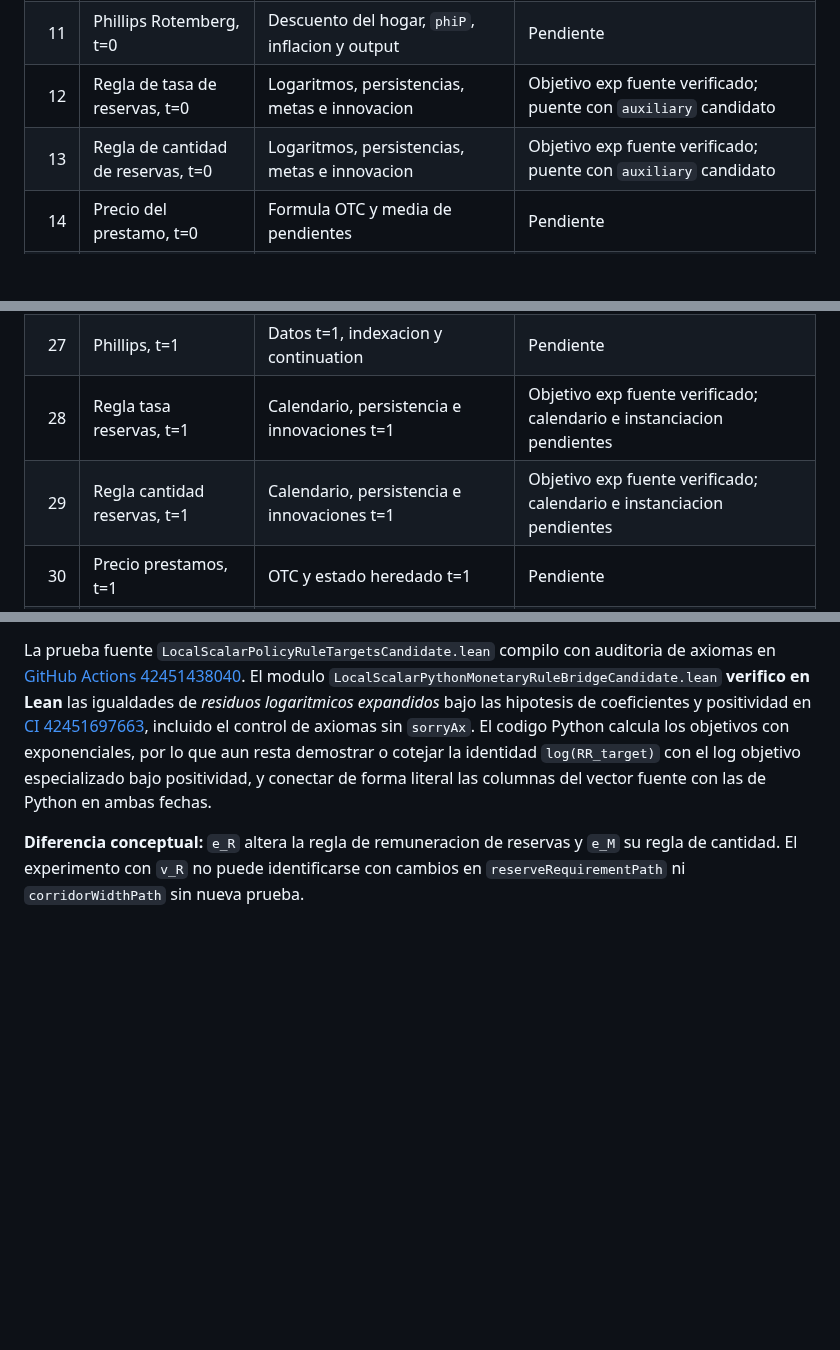
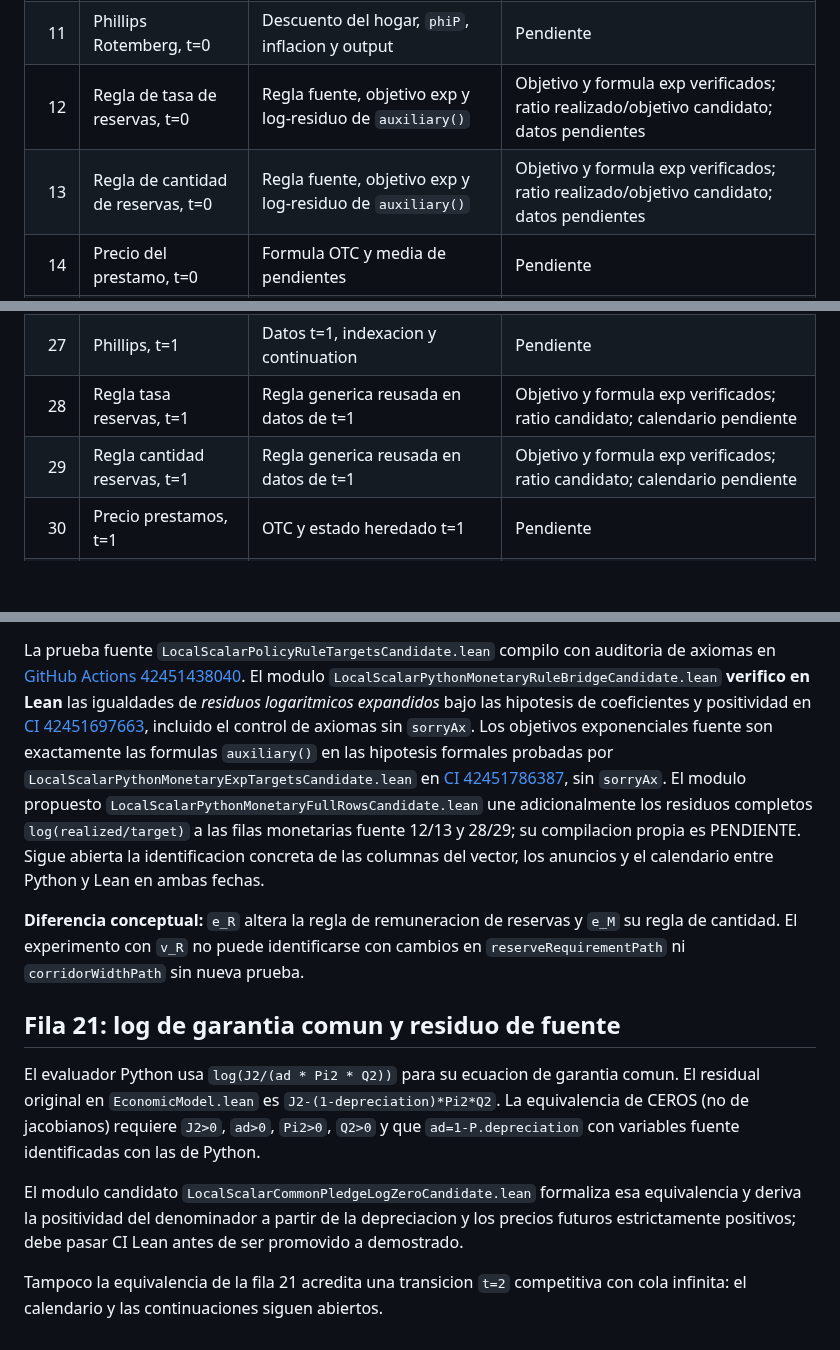
Before and after one commit to alejandroventuraventurameza-tech/ai-project, a Markdown page: docs/INVENTARIO_34_FUENTE_PYTHON.md, 3 parts joined by grey strips. Rendered like a GitHub page; blank space fills up the shorter version.

Commit message:
docs(proofs): close verified monetary exp targets; track full ratios and date-one common pledge as candidates

```diff
--- a/docs/INVENTARIO_34_FUENTE_PYTHON.md
+++ b/docs/INVENTARIO_34_FUENTE_PYTHON.md
@@ -24,8 +24,8 @@ parametros concretos de Python.
 | 9 | Oferta de trabajo, t=0 | Equivalencia log/niveles; `sigmaW=phi=1` | Lema Lean verificado; instancia y dominio pendientes |
 | 10 | Euler de depositos del hogar, t=0 | Equivalencia log/niveles; `sigmaW=1` | Lema Lean verificado; instancia y dominio pendientes |
 | 11 | Phillips Rotemberg, t=0 | Descuento del hogar, `phiP`, inflacion y output | Pendiente |
-| 12 | Regla de tasa de reservas, t=0 | Logaritmos, persistencias, metas e innovacion | Objetivo exp fuente verificado; puente con `auxiliary` candidato |
-| 13 | Regla de cantidad de reservas, t=0 | Logaritmos, persistencias, metas e innovacion | Objetivo exp fuente verificado; puente con `auxiliary` candidato |
+| 12 | Regla de tasa de reservas, t=0 | Regla fuente, objetivo exp y log-residuo de `auxiliary()` | Objetivo y formula exp verificados; ratio realizado/objetivo candidato; datos pendientes |
+| 13 | Regla de cantidad de reservas, t=0 | Regla fuente, objetivo exp y log-residuo de `auxiliary()` | Objetivo y formula exp verificados; ratio realizado/objetivo candidato; datos pendientes |
 | 14 | Precio del prestamo, t=0 | Formula OTC y media de pendientes | Pendiente |
 | 15 | Precio del deposito, t=0 | Formula OTC, cantidad y shocks de pagos | Pendiente |
 | 16 | Balance bancario, t=0 | Ratio reservas/depositos, faces e inflacion | Pendiente |
@@ -40,8 +40,8 @@ parametros concretos de Python.
 | 25 | Oferta de trabajo, t=1 | Lema generico log/niveles para fuente `d1` | Lema Lean verificado; instancia `d1` pendiente |
 | 26 | Euler del hogar, t=1 | Lema generico log/niveles para fuente `d1` | Lema Lean verificado; instancia `d1` pendiente |
 | 27 | Phillips, t=1 | Datos t=1, indexacion y continuation | Pendiente |
-| 28 | Regla tasa reservas, t=1 | Calendario, persistencia e innovaciones t=1 | Objetivo exp fuente verificado; calendario e instanciacion pendientes |
-| 29 | Regla cantidad reservas, t=1 | Calendario, persistencia e innovaciones t=1 | Objetivo exp fuente verificado; calendario e instanciacion pendientes |
+| 28 | Regla tasa reservas, t=1 | Regla generica reusada en datos de t=1 | Objetivo y formula exp verificados; ratio candidato; calendario pendiente |
+| 29 | Regla cantidad reservas, t=1 | Regla generica reusada en datos de t=1 | Objetivo y formula exp verificados; ratio candidato; calendario pendiente |
 | 30 | Precio prestamos, t=1 | OTC y estado heredado t=1 | Pendiente |
 | 31 | Precio depositos, t=1 | OTC y estado heredado t=1 | Pendiente |
 | 32 | Balance bancario, t=1 | Ratio reservas/depositos y faces t=1 | Pendiente |
@@ -209,13 +209,41 @@ El modulo `LocalScalarPythonMonetaryRuleBridgeCandidate.lean`
 **verifico en Lean** las igualdades de *residuos logaritmicos expandidos*
 bajo las hipotesis de coeficientes y positividad en
 [CI 42451697663](https://github.com/alejandroventuraventurameza-tech/ai-project/actions/runs/42451697663),
-incluido el control de axiomas sin `sorryAx`. El codigo Python calcula
-los objetivos con exponenciales, por lo que aun resta demostrar
-o cotejar la identidad `log(RR_target)` con el log objetivo
-especializado bajo positividad, y conectar de forma literal
-las columnas del vector fuente con las de Python en ambas fechas.
+incluido el control de axiomas sin `sorryAx`. Los objetivos exponenciales fuente son exactamente las
+formulas `auxiliary()` en las hipotesis formales probadas por
+`LocalScalarPythonMonetaryExpTargetsCandidate.lean` en
+[CI 42451786387](https://github.com/alejandroventuraventurameza-tech/ai-project/actions/runs/42451786387),
+sin `sorryAx`. El modulo propuesto
+`LocalScalarPythonMonetaryFullRowsCandidate.lean`
+une adicionalmente los residuos completos `log(realized/target)`
+a las filas monetarias fuente 12/13 y 28/29; su compilacion
+propia es PENDIENTE. Sigue abierta la identificacion concreta
+de las columnas del vector, los anuncios y el calendario
+entre Python y Lean en ambas fechas.
 
 **Diferencia conceptual:** `e_R` altera la regla de remuneracion
 de reservas y `e_M` su regla de cantidad. El experimento con
 `v_R` no puede identificarse con cambios en `reserveRequirementPath`
 ni `corridorWidthPath` sin nueva prueba.
+
+## Fila 21: log de garantia comun y residuo de fuente
+
+El evaluador Python usa
+`log(J2/(ad * Pi2 * Q2))` para su ecuacion de garantia
+comun. El residual original en `EconomicModel.lean` es
+`J2-(1-depreciation)*Pi2*Q2`. La equivalencia de CEROS
+(no de jacobianos) requiere
+`J2>0`, `ad>0`, `Pi2>0`, `Q2>0` y que
+`ad=1-P.depreciation` con variables fuente
+identificadas con las de Python.
+
+El modulo candidato
+`LocalScalarCommonPledgeLogZeroCandidate.lean`
+formaliza esa equivalencia y deriva la positividad
+del denominador a partir de la depreciacion y los
+precios futuros estrictamente positivos; debe
+pasar CI Lean antes de ser promovido a demostrado.
+
+Tampoco la equivalencia de la fila 21 acredita una
+transicion `t=2` competitiva con cola infinita:
+el calendario y las continuaciones siguen abiertos.
```
Also changed, not shown: other parts of docs/INVENTARIO_34_FUENTE_PYTHON.md (+1 -1 lines).
